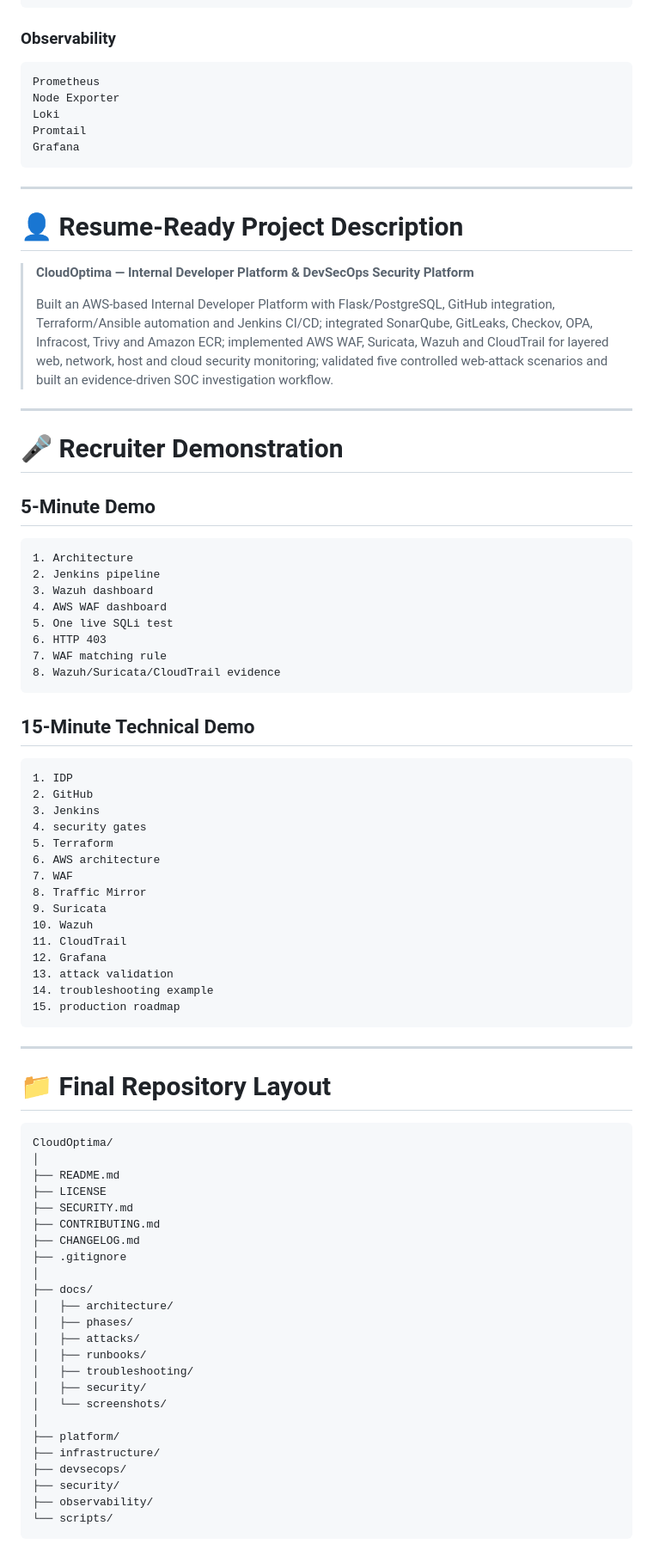
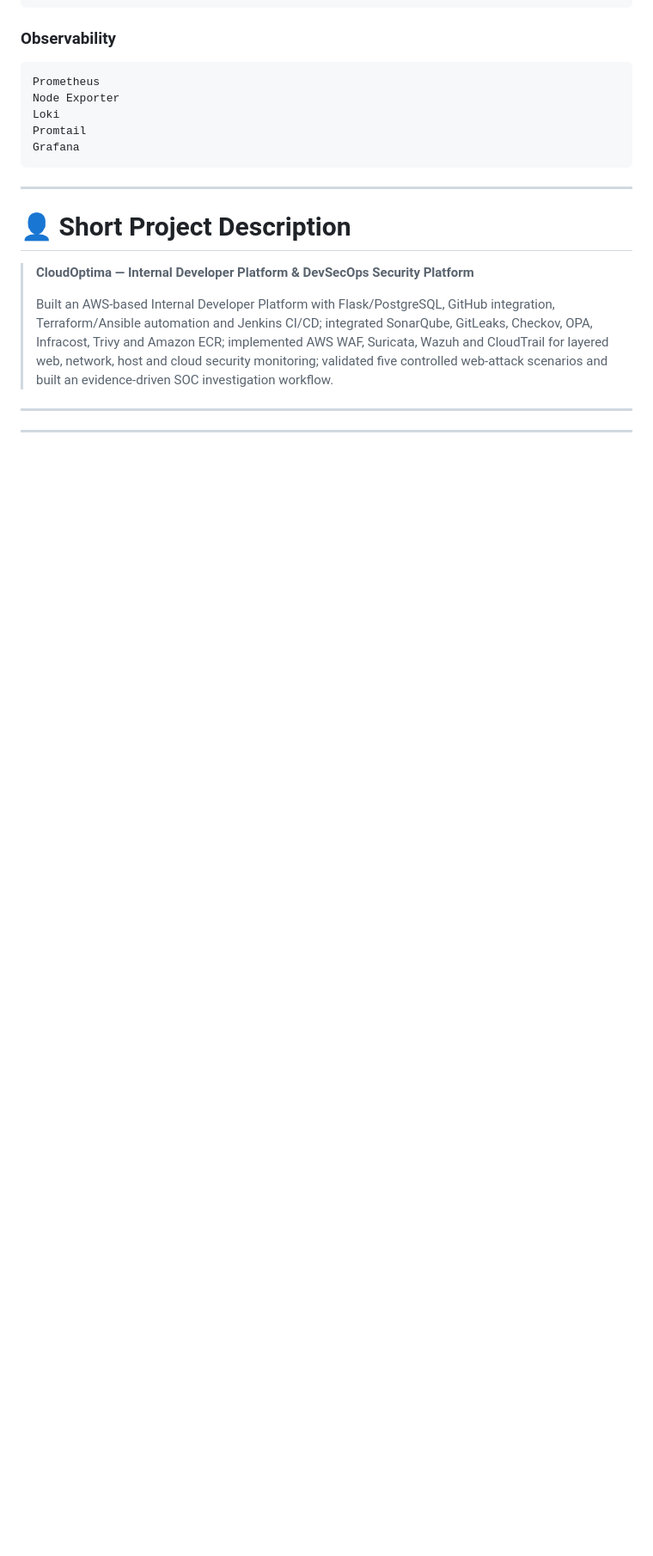
Before and after one commit to ghodkevrushabh/cloudoptima-devsecops-cicd-project, a Markdown page: README.md, the part around one of its changes. Shown at 86% size. Drawn GitHub-style; blank space fills up the shorter version.

Commit message:
Refactor README for brevity and clarity
Shortened project description and removed demo sections, final repository layout, public repository checklist, license section, and security disclaimer.

````diff
--- a/README.md
+++ b/README.md
@@ -642,7 +642,7 @@ Grafana
 
 ---
 
-# 👤 Resume-Ready Project Description
+# 👤 Short Project Description
 
 > **CloudOptima — Internal Developer Platform & DevSecOps Security Platform**
 >
@@ -650,69 +650,3 @@ Grafana
 
 ---
 
-# 🎤 Recruiter Demonstration
-
-## 5-Minute Demo
-
-```text
-1. Architecture
-2. Jenkins pipeline
-3. Wazuh dashboard
-4. AWS WAF dashboard
-5. One live SQLi test
-6. HTTP 403
-7. WAF matching rule
-8. Wazuh/Suricata/CloudTrail evidence
-```
-
-## 15-Minute Technical Demo
-
-```text
-1. IDP
-2. GitHub
-3. Jenkins
-4. security gates
-5. Terraform
-6. AWS architecture
-7. WAF
-8. Traffic Mirror
-9. Suricata
-10. Wazuh
-11. CloudTrail
-12. Grafana
-13. attack validation
-14. troubleshooting example
-15. production roadmap
-```
-
----
-
-# 📁 Final Repository Layout
-
-```text
-CloudOptima/
-│
-├── README.md
-├── LICENSE
-├── SECURITY.md
-├── CONTRIBUTING.md
-├── CHANGELOG.md
-├── .gitignore
-│
-├── docs/
-│   ├── architecture/
-│   ├── phases/
-│   ├── attacks/
-│   ├── runbooks/
-│   ├── troubleshooting/
-│   ├── security/
-│   └── screenshots/
-│
-├── platform/
-├── infrastructure/
-├── devsecops/
-├── security/
-├── observability/
-└── scripts/
-```
-
````
Also changed, not shown: other parts of README.md (+0 -44 lines).
